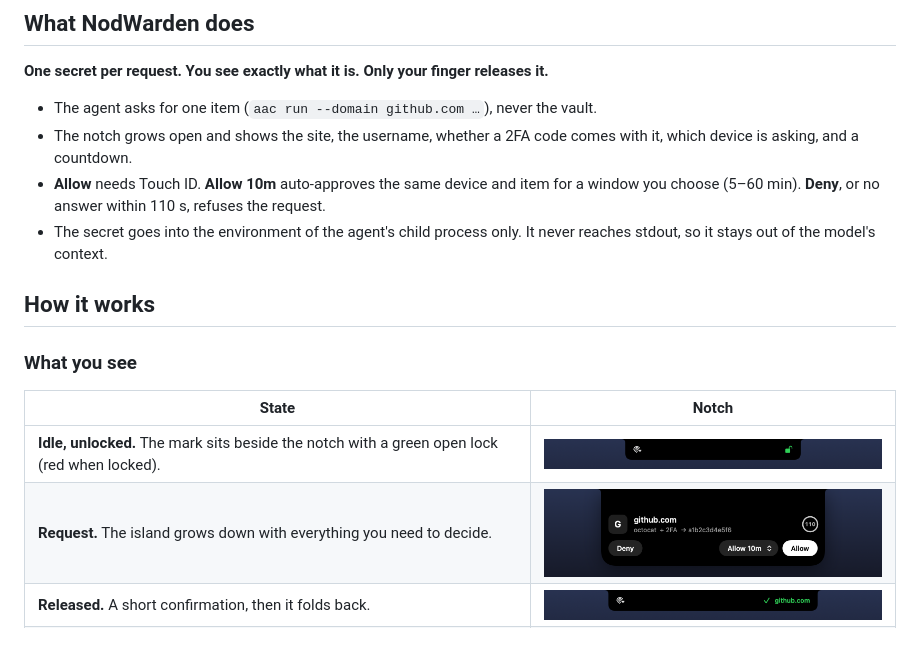
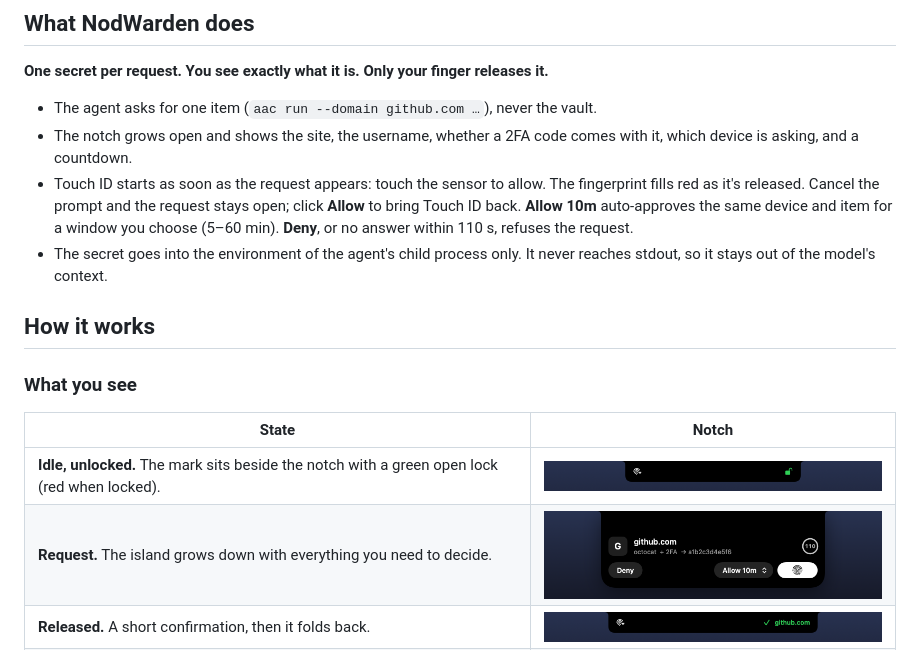
Before and after one commit to arhen/nodwarden, a Markdown page: README.md, the part around the change. Drawn GitHub-style; pictures changed too: assets/states/3-request.png.

Commit message:
One-touch approve: Touch ID on arrival, fingerprint fills red, cancel keeps request open

```diff
--- a/README.md
+++ b/README.md
@@ -51,7 +51,9 @@ type into that terminal can approve for you.
 - The agent asks for one item (`aac run --domain github.com …`), never the vault.
 - The notch grows open and shows the site, the username, whether a 2FA code comes with it,
   which device is asking, and a countdown.
-- **Allow** needs Touch ID. **Allow 10m** auto-approves the same device and item for a window
+- Touch ID starts as soon as the request appears: touch the sensor to allow. The fingerprint fills red
+  as it's released. Cancel the prompt and the request stays open; click **Allow** to bring Touch ID
+  back. **Allow 10m** auto-approves the same device and item for a window
   you choose (5–60 min). **Deny**, or no answer within 110 s, refuses the request.
 - The secret goes into the environment of the agent's child process only. It never reaches
   stdout, so it stays out of the model's context.
```
Also changed, not shown: assets/states/full/request.png, 1 other file.
